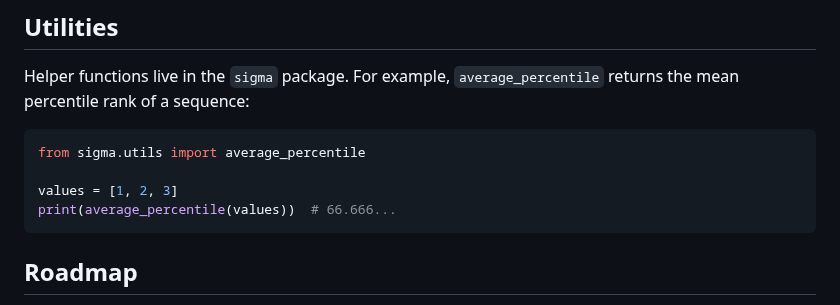
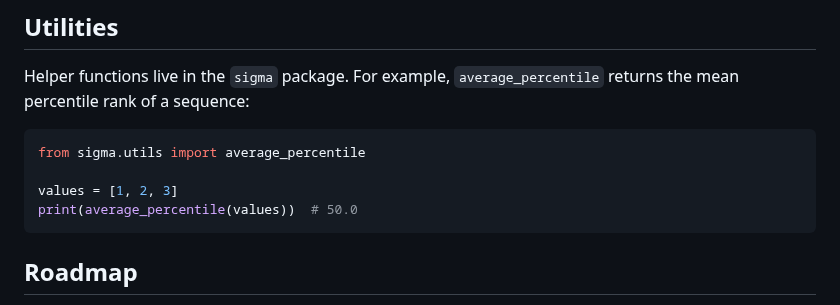
Before and after one commit to futuroptimist/sigma, a Markdown page: README.md, the part around the change. Rendered like a GitHub page.

Commit message:
📝 docs: correct average_percentile example output

````diff
--- a/README.md
+++ b/README.md
@@ -62,7 +62,7 @@ returns the mean percentile rank of a sequence:
 from sigma.utils import average_percentile
 
 values = [1, 2, 3]
-print(average_percentile(values))  # 66.666...
+print(average_percentile(values))  # 50.0
 ```
 
 ## Roadmap
````
